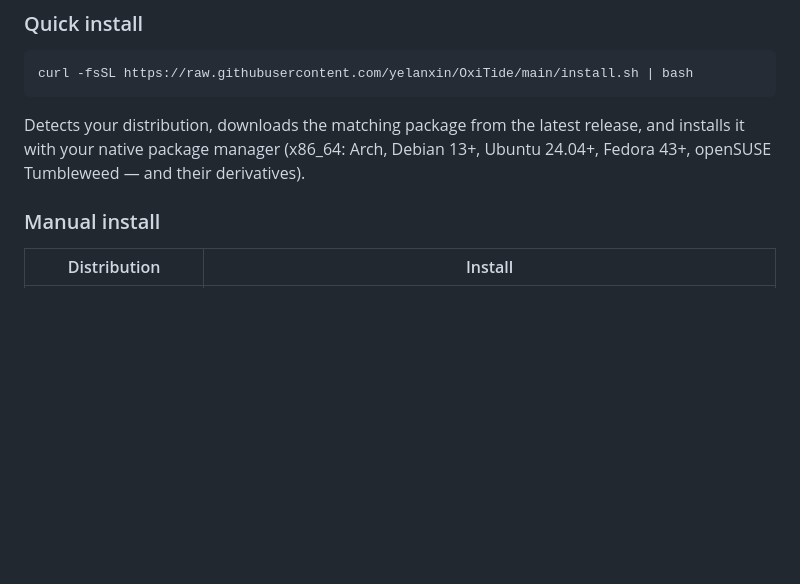
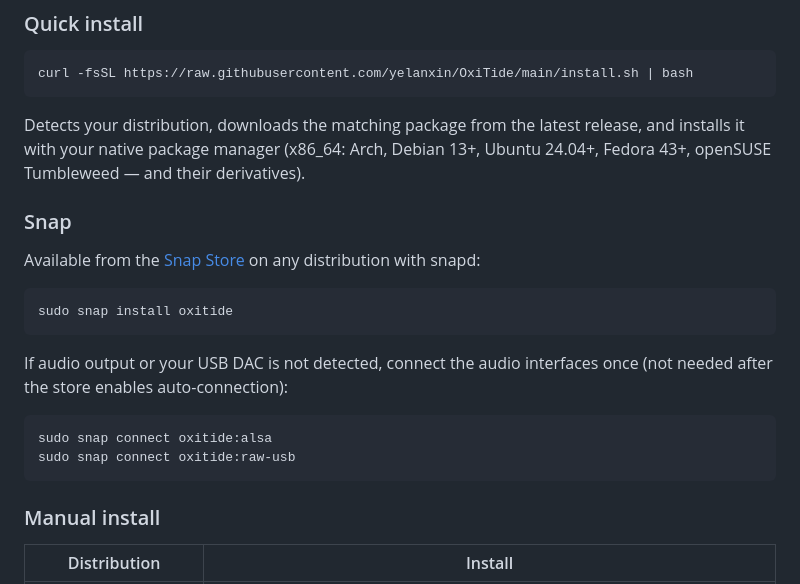
Before and after one commit to yelanxin/OxiTide, a Markdown page: README.md, the part around the change. GitHub-like rendering; blank space fills up the shorter version.

Commit message:
README: Snap Store install instructions

````diff
--- a/README.md
+++ b/README.md
@@ -29,6 +29,23 @@ Detects your distribution, downloads the matching package from the latest
 release, and installs it with your native package manager
 (x86_64: Arch, Debian 13+, Ubuntu 24.04+, Fedora 43+, openSUSE Tumbleweed
 — and their derivatives).
+
+### Snap
+
+Available from the [Snap Store](https://snapcraft.io/oxitide) on any
+distribution with snapd:
+
+```bash
+sudo snap install oxitide
+```
+
+If audio output or your USB DAC is not detected, connect the audio interfaces
+once (not needed after the store enables auto-connection):
+
+```bash
+sudo snap connect oxitide:alsa
+sudo snap connect oxitide:raw-usb
+```
 
 ### Manual install
 
````
